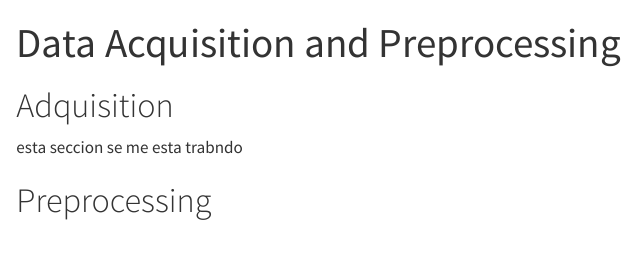
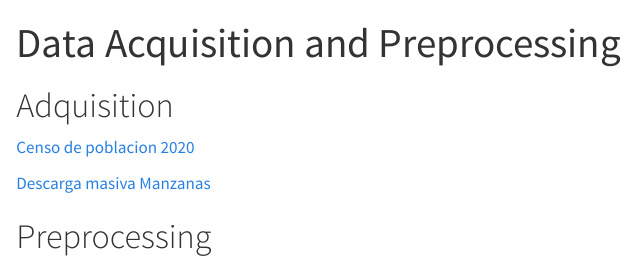
Before and after one commit to CentroGeo/BrokenWindowsPaper, a Quarto document (data.qmd): the page in a window 1100 px wide, from its top. Rendered offline with R 4.5, knitr and Pandoc in place of Quarto, with nearby package versions.

Commit message:
direcciones

```diff
--- a/data.qmd
+++ b/data.qmd
@@ -5,6 +5,9 @@ format: html
 
 # Adquisition
 
-esta seccion se me esta trabndo
+[Censo de poblacion 2020](https://www.inegi.org.mx/programas/ccpv/2020/default.html#Microdatos)
+
+[Descarga masiva Manzanas](https://www.inegi.org.mx/app/descarga/?ti=13&ag=01)
+
 
 # Preprocessing
```
